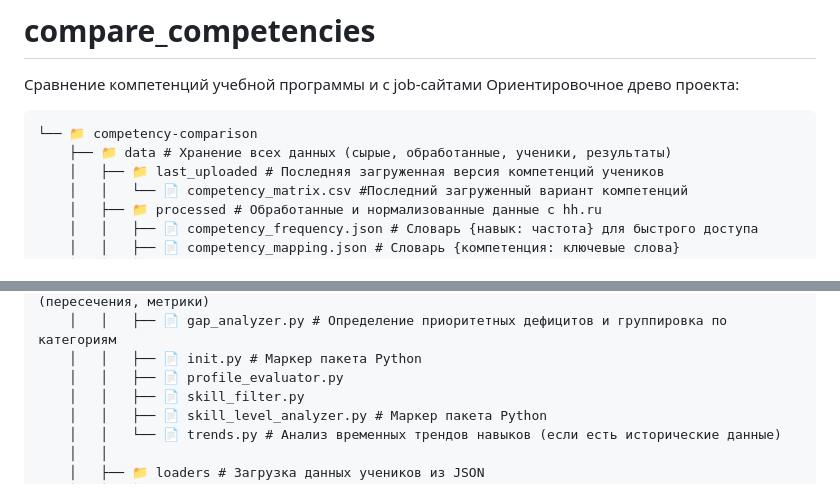
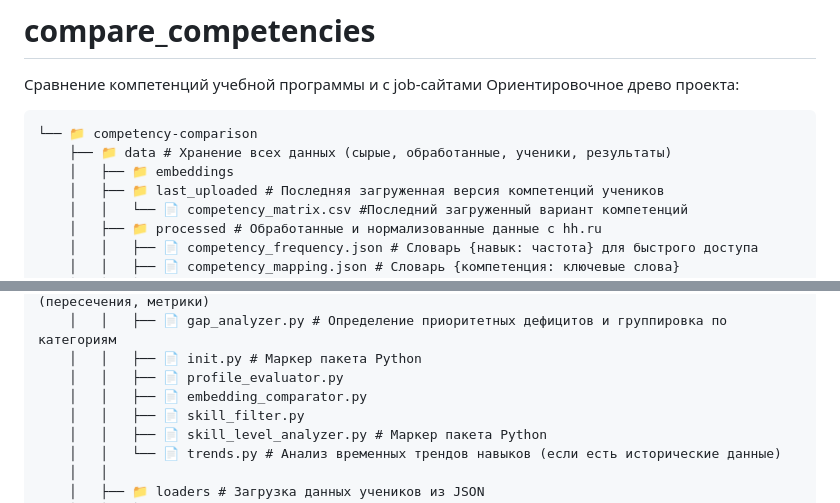
Before and after one commit to kr1p043k/compare_competencies, a Markdown page: README.md, 2 parts joined by grey strips. GitHub-like rendering.

Commit message:
древо обновлено

````diff
--- a/README.md
+++ b/README.md
@@ -4,6 +4,7 @@
 ```plaintext
 └── 📁 competency-comparison
     ├── 📁 data # Хранение всех данных (сырые, обработанные, ученики, результаты)
+    │   ├── 📁 embeddings
     │   ├── 📁 last_uploaded # Последняя загруженная версия компетенций учеников
     │   │   └── 📄 competency_matrix.csv #Последний загруженный вариант компетенций
     │   ├── 📁 processed # Обработанные и нормализованные данные с hh.ru
@@ -43,6 +44,7 @@
     │   │   ├── 📄 gap_analyzer.py # Определение приоритетных дефицитов и группировка по категориям
     │   │   ├── 📄 init.py # Маркер пакета Python
     │   │   ├── 📄 profile_evaluator.py
+    │   │   ├── 📄 embedding_comparator.py
     │   │   ├── 📄 skill_filter.py
     │   │   ├── 📄 skill_level_analyzer.py # Маркер пакета Python
     │   │   └── 📄 trends.py # Анализ временных трендов навыков (если есть исторические данные)
````
